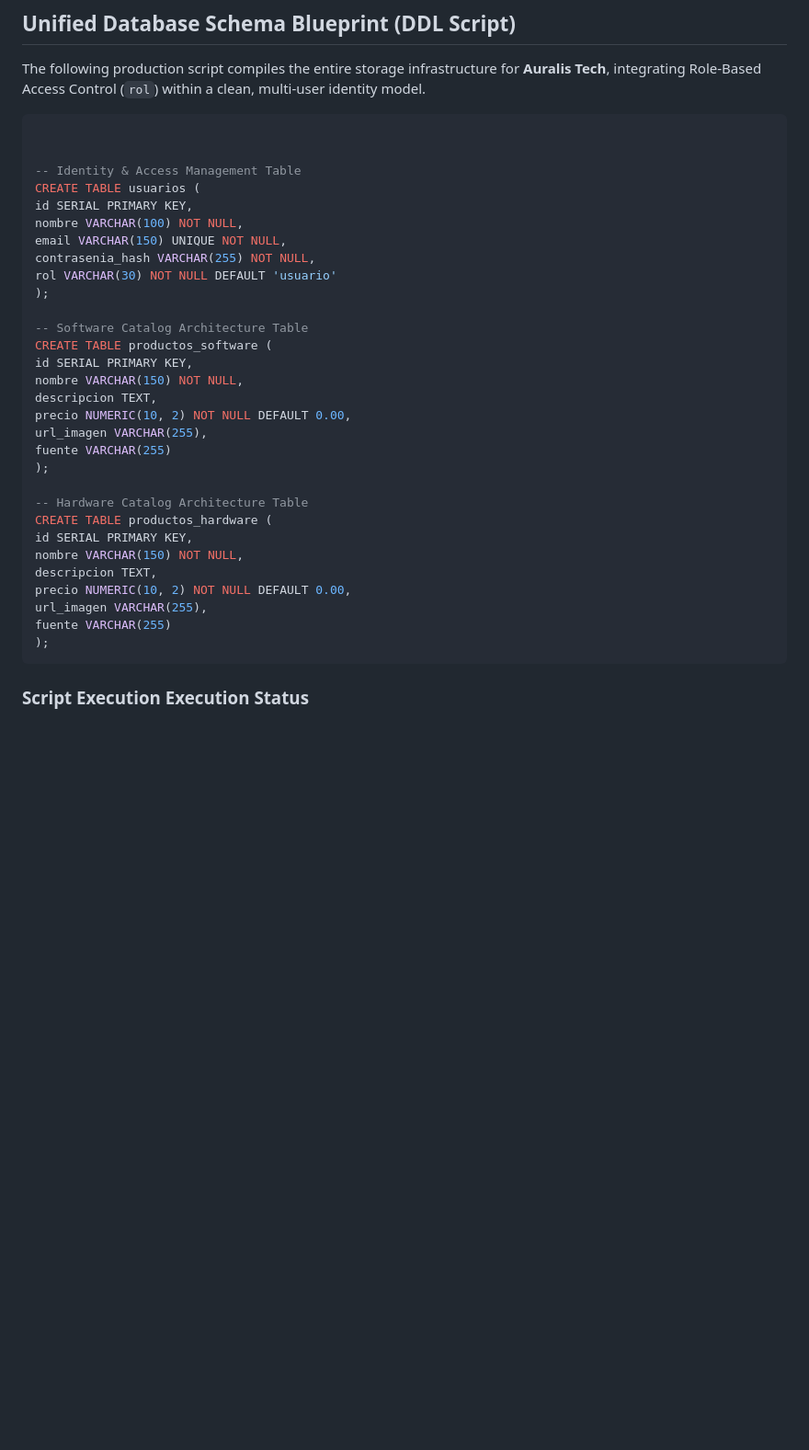
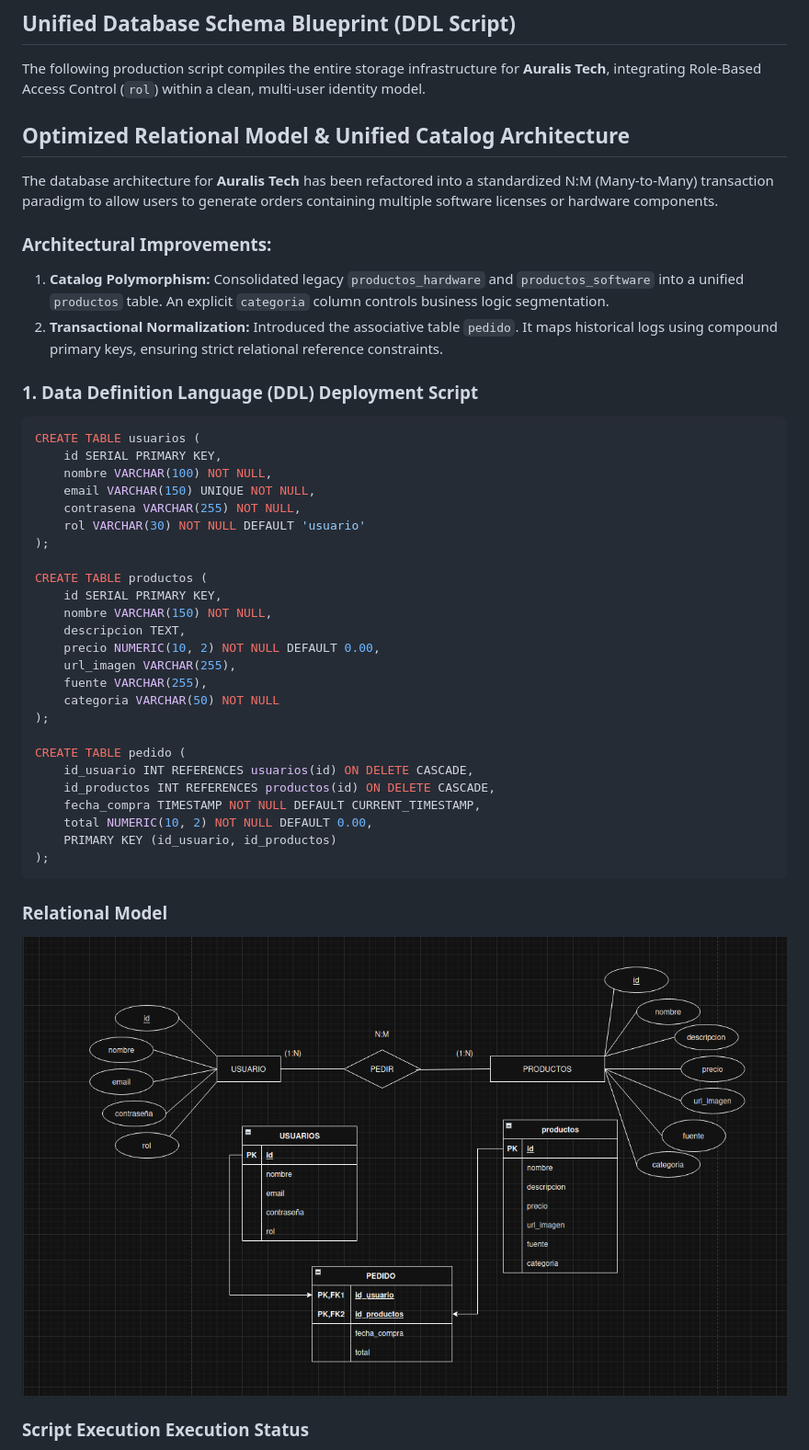
Before and after one commit to samuellugosantos/proyecto-final-1daw, a Markdown page: README.md, the part around the change. Shown: that part at 92% size. Rendered like a GitHub page; pictures changed too: images/DISEÑO_BASE.png (added); blank space fills up the shorter version.

Commit message:
Trabajo terminado

````diff
--- a/README.md
+++ b/README.md
@@ -503,38 +503,47 @@ host    all             all             10.109.99.11/32         md5
 
 The following production script compiles the entire storage infrastructure for **Auralis Tech**, integrating Role-Based Access Control (`rol`) within a clean, multi-user identity model.
 
-```sql
 
 
--- Identity & Access Management Table
+## Optimized Relational Model & Unified Catalog Architecture
+
+The database architecture for **Auralis Tech** has been refactored into a standardized N:M (Many-to-Many) transaction paradigm to allow users to generate orders containing multiple software licenses or hardware components.
+
+### Architectural Improvements:
+1. **Catalog Polymorphism:** Consolidated legacy `productos_hardware` and `productos_software` into a unified `productos` table. An explicit `categoria` column controls business logic segmentation.
+2. **Transactional Normalization:** Introduced the associative table `pedido`. It maps historical logs using compound primary keys, ensuring strict relational reference constraints.
+
+### 1. Data Definition Language (DDL) Deployment Script
+```sql
 CREATE TABLE usuarios (
-id SERIAL PRIMARY KEY,
-nombre VARCHAR(100) NOT NULL,
-email VARCHAR(150) UNIQUE NOT NULL,
-contrasenia_hash VARCHAR(255) NOT NULL,
-rol VARCHAR(30) NOT NULL DEFAULT 'usuario'
+    id SERIAL PRIMARY KEY,
+    nombre VARCHAR(100) NOT NULL,
+    email VARCHAR(150) UNIQUE NOT NULL,
+    contrasena VARCHAR(255) NOT NULL,
+    rol VARCHAR(30) NOT NULL DEFAULT 'usuario'
 );
 
--- Software Catalog Architecture Table
-CREATE TABLE productos_software (
-id SERIAL PRIMARY KEY,
-nombre VARCHAR(150) NOT NULL,
-descripcion TEXT,
-precio NUMERIC(10, 2) NOT NULL DEFAULT 0.00,
-url_imagen VARCHAR(255),
-fuente VARCHAR(255)
+CREATE TABLE productos (
+    id SERIAL PRIMARY KEY,
+    nombre VARCHAR(150) NOT NULL,
+    descripcion TEXT,
+    precio NUMERIC(10, 2) NOT NULL DEFAULT 0.00,
+    url_imagen VARCHAR(255),
+    fuente VARCHAR(255),
+    categoria VARCHAR(50) NOT NULL
 );
 
--- Hardware Catalog Architecture Table
-CREATE TABLE productos_hardware (
-id SERIAL PRIMARY KEY,
-nombre VARCHAR(150) NOT NULL,
-descripcion TEXT,
-precio NUMERIC(10, 2) NOT NULL DEFAULT 0.00,
-url_imagen VARCHAR(255),
-fuente VARCHAR(255)
+CREATE TABLE pedido (
+    id_usuario INT REFERENCES usuarios(id) ON DELETE CASCADE,
+    id_productos INT REFERENCES productos(id) ON DELETE CASCADE,
+    fecha_compra TIMESTAMP NOT NULL DEFAULT CURRENT_TIMESTAMP,
+    total NUMERIC(10, 2) NOT NULL DEFAULT 0.00,
+    PRIMARY KEY (id_usuario, id_productos)
 );
 ```
+### Relational Model
+![](images/DISEÑO_BASE.png)
+
 
 ### Script Execution Execution Status
 * **Platform:** pgAdmin4 SQL Query Editor Dashboard [INDEX: 1.1.5].
````
Also changed, not shown: 1 other file.
